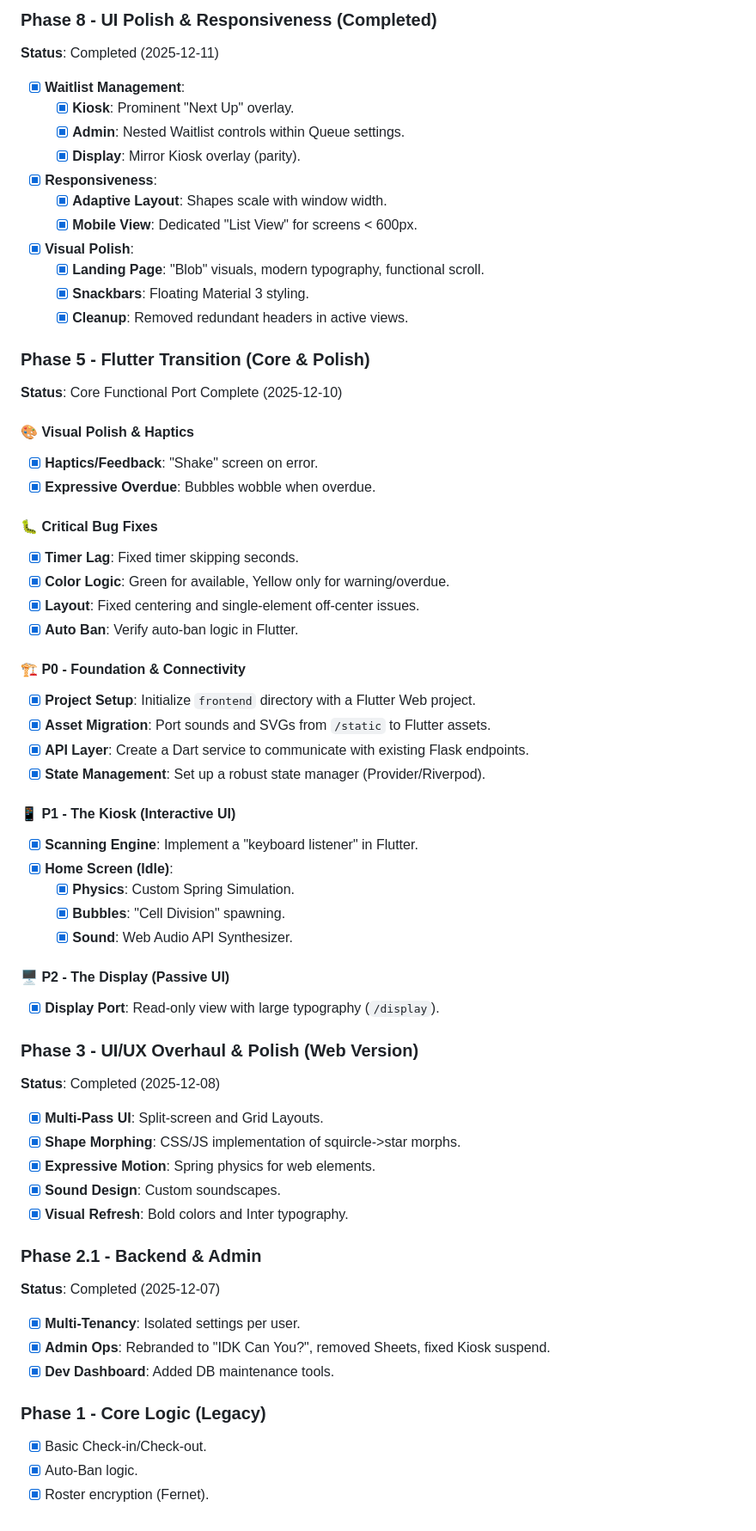
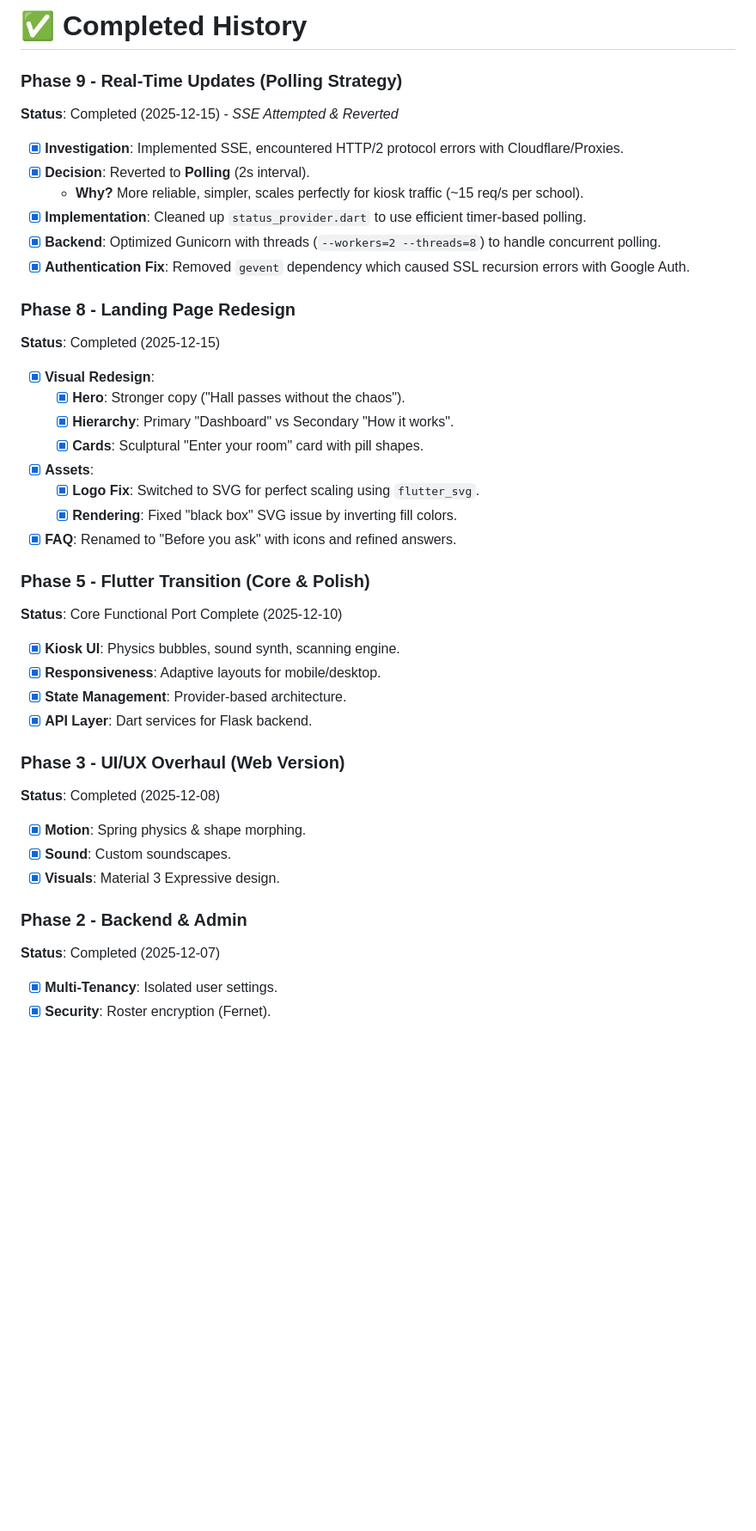
Before and after one commit to notsointeresting/HalllDay, a Markdown page: PLANNING.md, the part around one of its changes. Shown at 86% size. Rendered like a GitHub page; blank space fills up the shorter version.

Commit message:
Update PLANNING.md with recent completions (Landing Page, Polling, Auth Fix)

```diff
--- a/PLANNING.md
+++ b/PLANNING.md
@@ -49,62 +36,40 @@
 
-### Phase 8 - UI Polish & Responsiveness (Completed)
-**Status**: Completed (2025-12-11)
-- [x] **Waitlist Management**:
-    - [x] **Kiosk**: Prominent "Next Up" overlay.
-    - [x] **Admin**: Nested Waitlist controls within Queue settings.
-    - [x] **Display**: Mirror Kiosk overlay (parity).
-- [x] **Responsiveness**:
-    - [x] **Adaptive Layout**: Shapes scale with window width.
-    - [x] **Mobile View**: Dedicated "List View" for screens < 600px.
-- [x] **Visual Polish**:
-    - [x] **Landing Page**: "Blob" visuals, modern typography, functional scroll.
-    - [x] **Snackbars**: Floating Material 3 styling.
-    - [x] **Cleanup**: Removed redundant headers in active views.
+# ✅ Completed History
+
+### Phase 9 - Real-Time Updates (Polling Strategy)
+**Status**: Completed (2025-12-15) - *SSE Attempted & Reverted*
+- [x] **Investigation**: Implemented SSE, encountered HTTP/2 protocol errors with Cloudflare/Proxies.
+- [x] **Decision**: Reverted to **Polling** (2s interval).
+    - **Why?** More reliable, simpler, scales perfectly for kiosk traffic (~15 req/s per school).
+- [x] **Implementation**: Cleaned up `status_provider.dart` to use efficient timer-based polling.
+- [x] **Backend**: Optimized Gunicorn with threads (`--workers=2 --threads=8`) to handle concurrent polling.
+- [x] **Authentication Fix**: Removed `gevent` dependency which caused SSL recursion errors with Google Auth.
+
+### Phase 8 - Landing Page Redesign
+**Status**: Completed (2025-12-15)
+- [x] **Visual Redesign**:
+    - [x] **Hero**: Stronger copy ("Hall passes without the chaos").
+    - [x] **Hierarchy**: Primary "Dashboard" vs Secondary "How it works".
+    - [x] **Cards**: Sculptural "Enter your room" card with pill shapes.
+- [x] **Assets**:
+    - [x] **Logo Fix**: Switched to SVG for perfect scaling using `flutter_svg`.
+    - [x] **Rendering**: Fixed "black box" SVG issue by inverting fill colors.
+- [x] **FAQ**: Renamed to "Before you ask" with icons and refined answers.
 
 ### Phase 5 - Flutter Transition (Core & Polish)
 **Status**: Core Functional Port Complete (2025-12-10)
+- [x] **Kiosk UI**: Physics bubbles, sound synth, scanning engine.
+- [x] **Responsiveness**: Adaptive layouts for mobile/desktop.
+- [x] **State Management**: Provider-based architecture.
+- [x] **API Layer**: Dart services for Flask backend.
 
-#### 🎨 Visual Polish & Haptics
-- [x] **Haptics/Feedback**: "Shake" screen on error.
-- [x] **Expressive Overdue**: Bubbles wobble when overdue.
+### Phase 3 - UI/UX Overhaul (Web Version)
+**Status**: Completed (2025-12-08)
+- [x] **Motion**: Spring physics & shape morphing.
+- [x] **Sound**: Custom soundscapes.
+- [x] **Visuals**: Material 3 Expressive design.
 
-#### 🐛 Critical Bug Fixes
-- [x] **Timer Lag**: Fixed timer skipping seconds.
-- [x] **Color Logic**: Green for available, Yellow only for warning/overdue.
-- [x] **Layout**: Fixed centering and single-element off-center issues.
-- [x] **Auto Ban**: Verify auto-ban logic in Flutter.
-
-#### 🏗️ P0 - Foundation & Connectivity
-- [x] **Project Setup**: Initialize `frontend` directory with a Flutter Web project.
-- [x] **Asset Migration**: Port sounds and SVGs from `/static` to Flutter assets.
-- [x] **API Layer**: Create a Dart service to communicate with existing Flask endpoints.
-- [x] **State Management**: Set up a robust state manager (Provider/Riverpod).
-
-#### 📱 P1 - The Kiosk (Interactive UI)
-- [x] **Scanning Engine**: Implement a "keyboard listener" in Flutter.
-- [x] **Home Screen (Idle)**:
-    - [x] **Physics**: Custom Spring Simulation.
-    - [x] **Bubbles**: "Cell Division" spawning.
-    - [x] **Sound**: Web Audio API Synthesizer.
-
-#### 🖥️ P2 - The Display (Passive UI)
-- [x] **Display Port**: Read-only view with large typography (`/display`).
-
-### Phase 3 - UI/UX Overhaul & Polish (Web Version)
-**Status**: Completed (2025-12-08)
-- [x] **Multi-Pass UI**: Split-screen and Grid Layouts.
-- [x] **Shape Morphing**: CSS/JS implementation of squircle->star morphs.
-- [x] **Expressive Motion**: Spring physics for web elements.
-- [x] **Sound Design**: Custom soundscapes.
-- [x] **Visual Refresh**: Bold colors and Inter typography.
-
-### Phase 2.1 - Backend & Admin
+### Phase 2 - Backend & Admin
 **Status**: Completed (2025-12-07)
-- [x] **Multi-Tenancy**: Isolated settings per user.
-- [x] **Admin Ops**: Rebranded to "IDK Can You?", removed Sheets, fixed Kiosk suspend.
-- [x] **Dev Dashboard**: Added DB maintenance tools.
-
-### Phase 1 - Core Logic (Legacy)
-- [x] Basic Check-in/Check-out.
-- [x] Auto-Ban logic.
-- [x] Roster encryption (Fernet).
+- [x] **Multi-Tenancy**: Isolated user settings.
+- [x] **Security**: Roster encryption (Fernet).
```
Also changed, not shown: other parts of PLANNING.md (+23 -36 lines).
